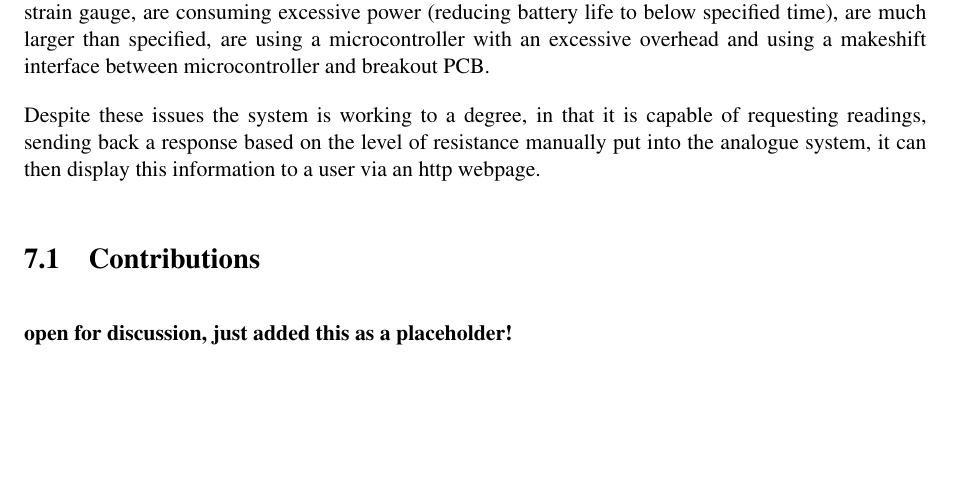
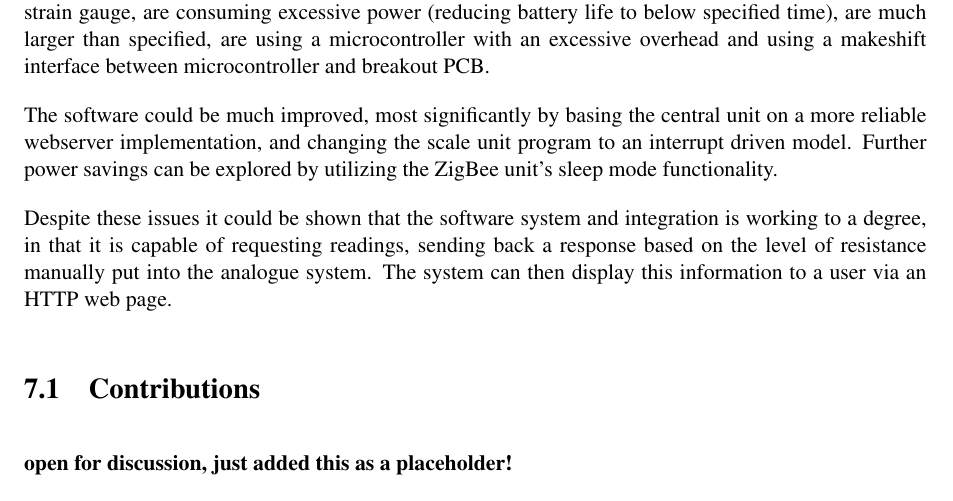
Before and after one commit to kristianhentschel/ESE3H-Team-Project-Group-N, a LaTeX thesis (tp3/Documentation/TeamN.tex, which reads tp3/Documentation/conclusion/conclusion.tex): part of page 33 of 40, cut so that both start at the same text, the shorter picture padded with empty space. Compiled offline with pdfLaTeX.

Commit message:
added software thing to conclusion

```diff
--- a/tp3/Documentation/conclusion/conclusion.tex
+++ b/tp3/Documentation/conclusion/conclusion.tex
@@ -1,3 +1,5 @@
 To conclude the initial prototype for the Wireless Weighing System is a proof of concept, showing that the use of Raspberry Pi as a central unit provides a highly functional platform, which meets the requirements specified by the client. Although some work is still required on the central unit, in its current state it provides a relatively reliable environment for displaying data taken from the scale units to a variety of web enabled devices and browsers. The scale units in their current form require a greater number of improvements than the central units, given that they are using a poor model to represent the strain gauge, are consuming excessive power (reducing battery life to below specified time), are much larger than specified, are using a microcontroller with an excessive overhead and using a makeshift interface between microcontroller and breakout PCB.
 
-Despite these issues the system is working to a degree, in that it is capable of requesting readings, sending back a response based on the level of resistance manually put into the analogue system, it can then display this information to a user via an http webpage.
+The software could be much improved, most significantly by basing the central unit on a more reliable webserver implementation, and changing the scale unit program to an interrupt driven model. Further power savings can be explored by utilizing the ZigBee unit's sleep mode functionality.
+
+Despite these issues it could be shown that the software system and integration is working to a degree, in that it is capable of requesting readings, sending back a response based on the level of resistance manually put into the analogue system. The system can then display this information to a user via an HTTP web page.
```
